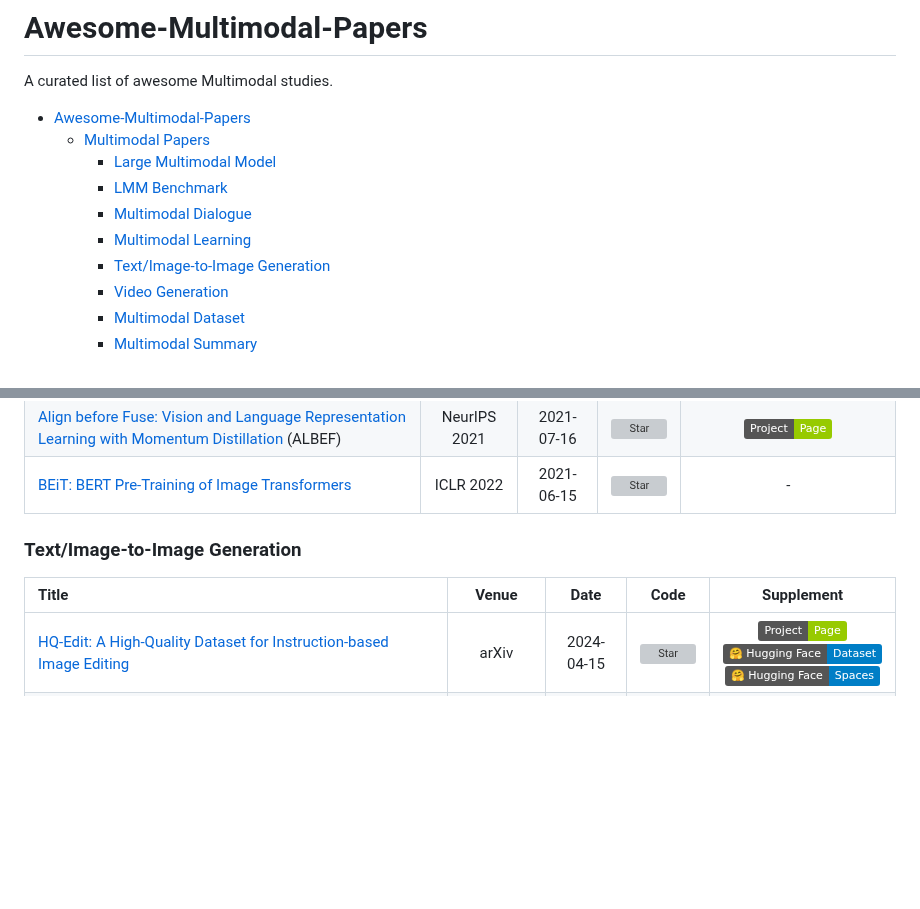
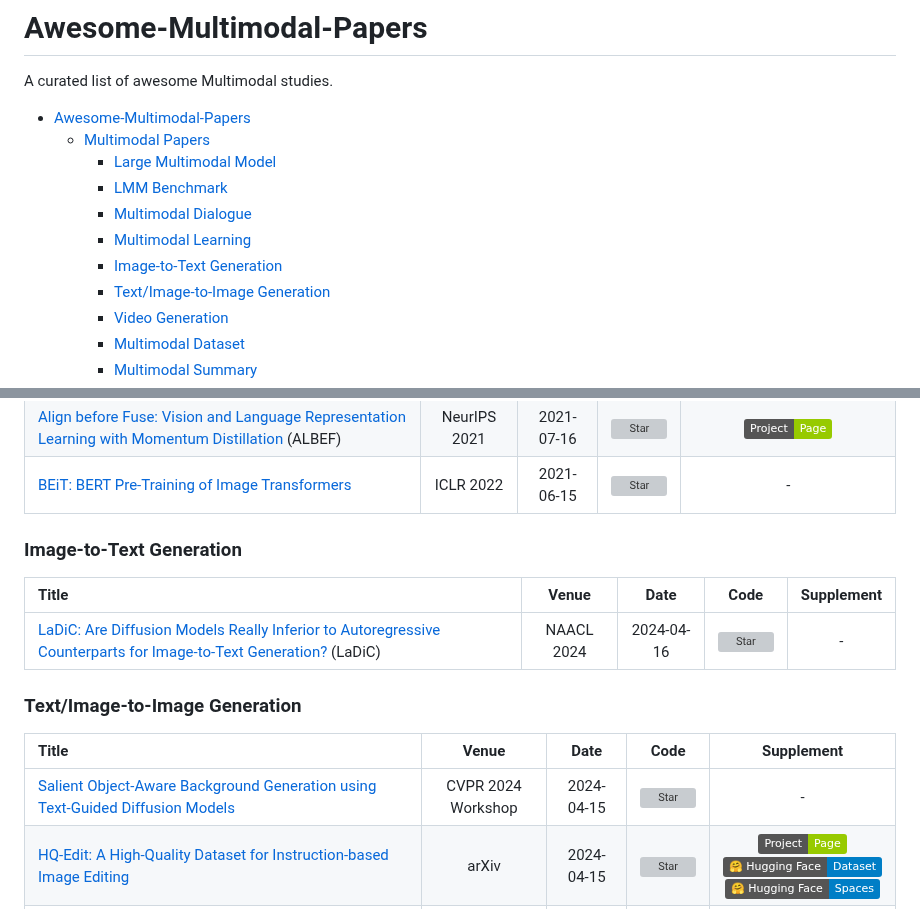
Before and after one commit to friedrichor/Awesome-Multimodal-Papers, a Markdown page: README.md, 2 parts joined by grey strips. Rendered like a GitHub page; badges without logos; blank space fills up the shorter version; grey boxes are pictures that could not be loaded.

Commit message:
add LaDiC, Salient Object-Aware Background Generation

```diff
--- a/README.md
+++ b/README.md
@@ -9,6 +9,7 @@ A curated list of awesome Multimodal studies.
     - [LMM Benchmark](#lmm-benchmark)
     - [Multimodal Dialogue](#multimodal-dialogue)
     - [Multimodal Learning](#multimodal-learning)
+    - [Image-to-Text Generation](#image-to-text-generation)
     - [Text/Image-to-Image Generation](#textimage-to-image-generation)
     - [Video Generation](#video-generation)
     - [Multimodal Dataset](#multimodal-dataset)
@@ -135,11 +136,17 @@ A curated list of awesome Multimodal studies.
 | [Align before Fuse: Vision and Language Representation Learning with Momentum Distillation](https://arxiv.org/abs/2107.07651) (ALBEF) | NeurIPS 2021 | 2021-07-16 | [![Star](https://img.shields.io/github/stars/salesforce/ALBEF.svg?style=social&label=Star)](https://github.com/salesforce/ALBEF) | [![Project Page](https://img.shields.io/badge/Project-Page-green.svg)](https://blog.salesforceairesearch.com/align-before-fuse/) |
 | [BEiT: BERT Pre-Training of Image Transformers](https://arxiv.org/abs/2106.08254) | ICLR 2022 | 2021-06-15 | [![Star](https://img.shields.io/github/stars/microsoft/unilm.svg?style=social&label=Star)](https://github.com/microsoft/unilm/tree/master/beit) | - |
 
+### Image-to-Text Generation
+
+|  Title  |   Venue  |   Date   |   Code   |Supplement|
+|:--------|:--------:|:--------:|:--------:|:--------:|
+| [LaDiC: Are Diffusion Models Really Inferior to Autoregressive Counterparts for Image-to-Text Generation?](https://arxiv.org/abs/2404.10763) (LaDiC) | NAACL 2024 | 2024-04-16 | [![Star](https://img.shields.io/github/stars/wangyuchi369/LaDiC.svg?style=social&label=Star)](https://github.com/wangyuchi369/LaDiC) | - |
 
 ### Text/Image-to-Image Generation
 
 |  Title  |   Venue  |   Date   |   Code   |Supplement|
 |:--------|:--------:|:--------:|:--------:|:--------:|
+| [Salient Object-Aware Background Generation using Text-Guided Diffusion Models](https://arxiv.org/abs/2404.10157) | CVPR 2024 Workshop | 2024-04-15 | [![Star](https://img.shields.io/github/stars/yahoo/photo-background-generation.svg?style=social&label=Star)](https://github.comyahoo/photo-background-generation/) | - |
 | [HQ-Edit: A High-Quality Dataset for Instruction-based Image Editing](https://arxiv.org/abs/2404.09990) | arXiv | 2024-04-15 | [![Star](https://img.shields.io/github/stars/UCSC-VLAA/HQ-Edit.svg?style=social&label=Star)](https://github.com/UCSC-VLAA/HQ-Edit) | [![Project Page](https://img.shields.io/badge/Project-Page-green.svg)](https://thefllood.github.io/HQEdit_web/)<br>[![Dataset](https://img.shields.io/badge/%F0%9F%A4%97%20Hugging%20Face-Dataset-blue)](https://huggingface.co/datasets/UCSC-VLAA/HQ-Edit)<br>[![Demo](https://img.shields.io/badge/%F0%9F%A4%97%20Hugging%20Face-Spaces-blue)](https://huggingface.co/spaces/LAOS-Y/HQEdit) |
 | [UNIAA: A Unified Multi-modal Image Aesthetic Assessment Baseline and Benchmark](https://arxiv.org/abs/2404.09619) (UNIAA-LLaVA, UNIAA-Bench) | arXiv | 2024-04-15 | - | - |
 | [PMG: Personalized Multimodal Generation with Large Language Models](https://arxiv.org/abs/2404.08677) | WWW 2024 | 2024-04-07 | - | - |
```
